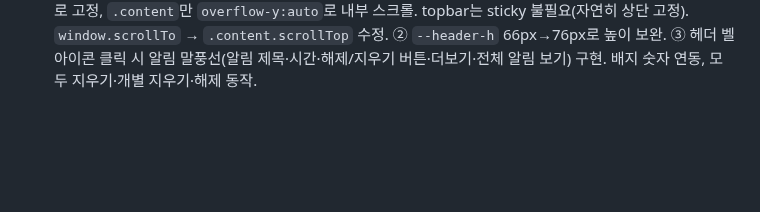
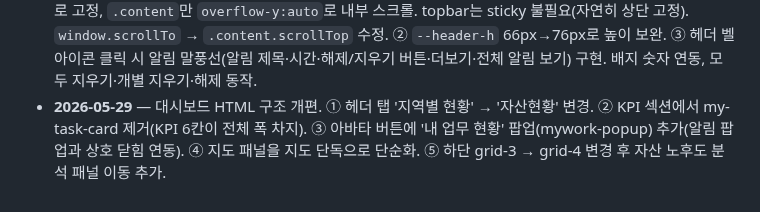
Before and after one commit to siche7-iu/asset, a Markdown page: CLAUDE.md, the part around the change. GitHub-like rendering; blank space fills up the shorter version.

Commit message:
CLAUDE.md 작업 로그 추가 (2026-05-29 대시보드 구조 개편)

```diff
--- a/CLAUDE.md
+++ b/CLAUDE.md
@@ -93,3 +93,4 @@ TODO.md           다음에 할 일 목록(체크리스트).
 - **2026-05-28** — 대시보드 정렬 2건 수정. ① `.sidebar { position: relative; }` 중복 선언 제거(sticky가 덮혀서 10px 아래로 밀리던 버그). ② 대시보드 4열 그리드 제거(내 업무 현황 하단 공백 해소, 중앙·하단 패널이 100% 폭에서 각 1/3씩 차지). ③ 헤더 탭 클릭 시 해당 탭이 직접 활성화되도록 수정("지역별 현황·현장 점검" 탭 클릭 반응, 사이드바 메뉴는 기존대로 "고정자산관리시스템" 탭 유지).
 - **2026-05-28** — AI Agent 화면 진입 애니메이션 추가. ① 페이지 헤더→좌측 추천질문/즐겨찾기→중앙 채팅카드→우측 분석단계/관련자산/영향비용/추천조치 순으로 fadeUp 등장(약 1초). ② 추천 질문 6개·분석 단계 6개 항목도 60ms 간격 stagger로 순차 등장. ③ 에이전트 인사 메시지는 진입 약 0.55초 후 pop-in 애니메이션(살짝 확대+페이드)으로 등장. ④ `+ 새 분석 시작` 버튼 클릭 시 인사 메시지가 다시 fade-in으로 재등장(0.2s 지연). 매 진입마다 재생(view active 클래스 재토글).
 - **2026-05-28** — 헤더 납작 버그 수정 + 알림 팝업 구현. ① 스크롤 구조 개선: `.main`은 `overflow:hidden`으로 고정, `.content`만 `overflow-y:auto`로 내부 스크롤. topbar는 sticky 불필요(자연히 상단 고정). `window.scrollTo` → `.content.scrollTop` 수정. ② `--header-h` 66px→76px로 높이 보완. ③ 헤더 벨 아이콘 클릭 시 알림 말풍선(알림 제목·시간·해제/지우기 버튼·더보기·전체 알림 보기) 구현. 배지 숫자 연동, 모두 지우기·개별 지우기·해제 동작.
+- **2026-05-29** — 대시보드 HTML 구조 개편. ① 헤더 탭 '지역별 현황' → '자산현황' 변경. ② KPI 섹션에서 my-task-card 제거(KPI 6칸이 전체 폭 차지). ③ 아바타 버튼에 '내 업무 현황' 팝업(mywork-popup) 추가(알림 팝업과 상호 닫힘 연동). ④ 지도 패널을 지도 단독으로 단순화. ⑤ 하단 grid-3 → grid-4 변경 후 자산 노후도 분석 패널 이동 추가.
```
